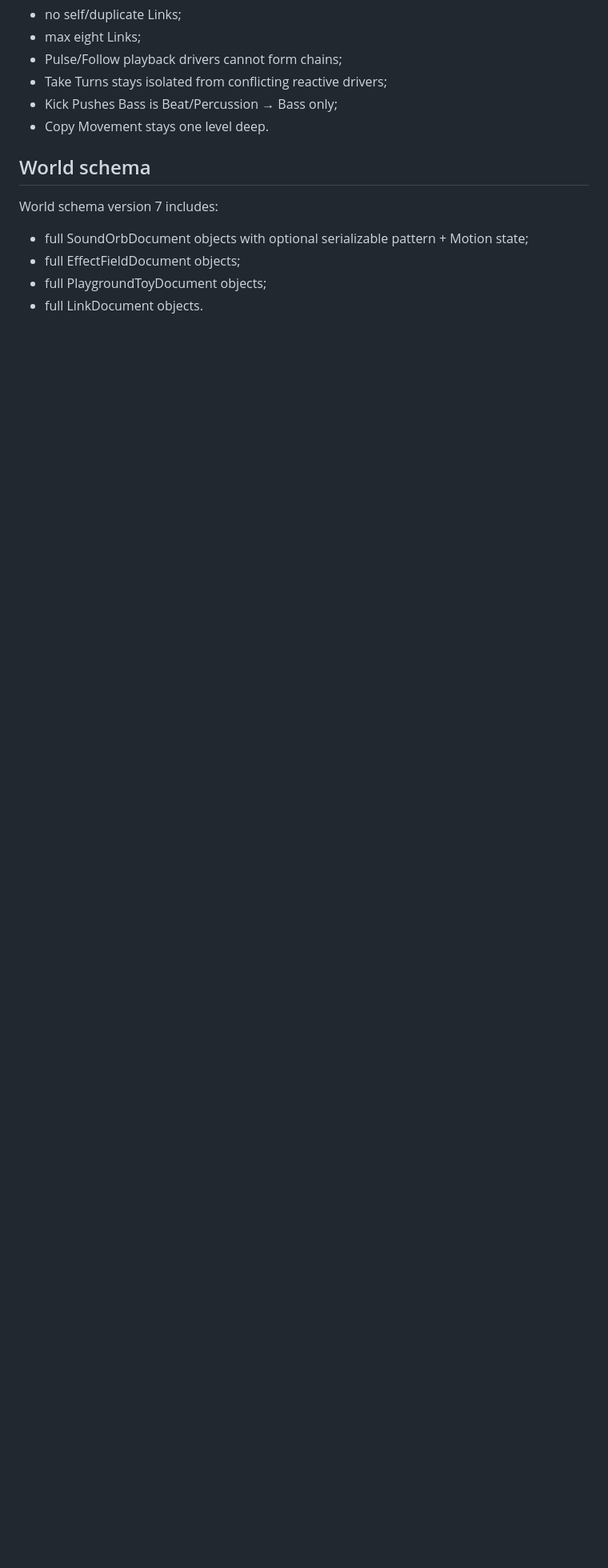
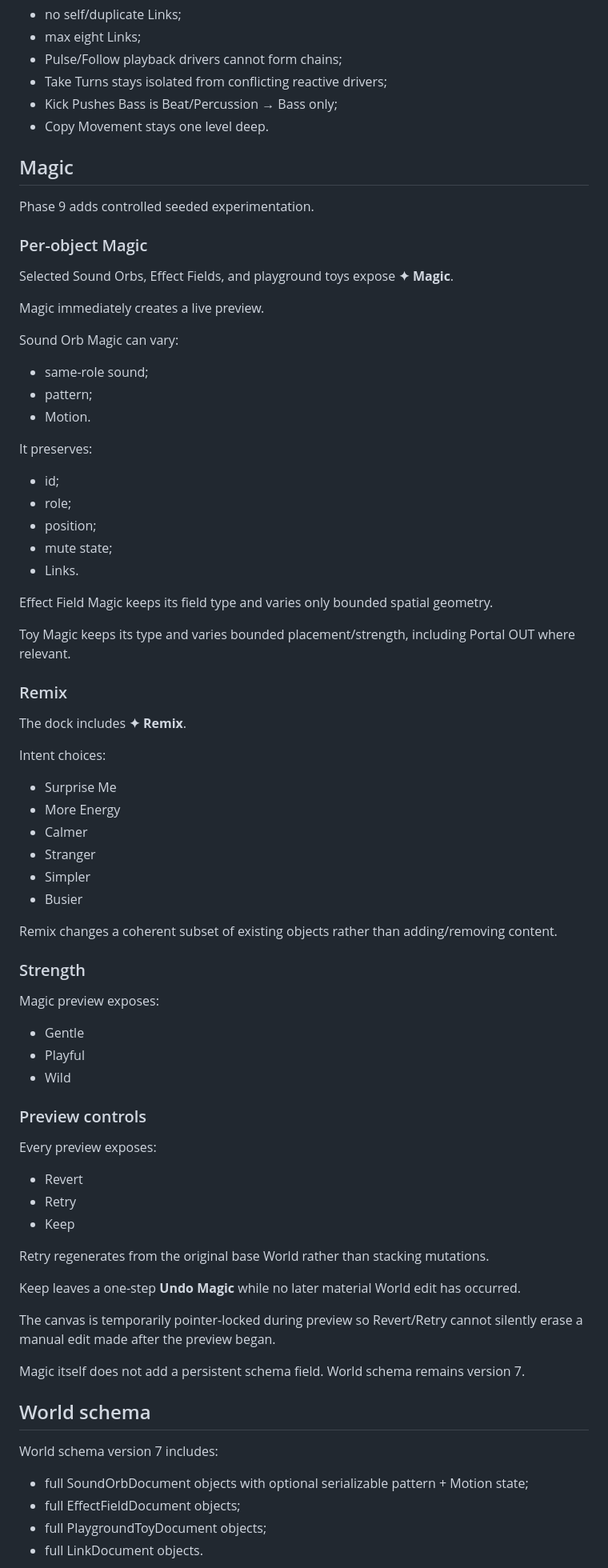
Before and after one commit to thiepn/loop, a Markdown page: docs/PLAYGROUND.md, the part around one of its changes. Shown at 80% size. GitHub-like rendering; blank space fills up the shorter version.

Commit message:
Phase 9: update playground contract for Magic

```diff
--- a/docs/PLAYGROUND.md
+++ b/docs/PLAYGROUND.md
@@ -280,6 +281,64 @@ Relationship rules are deliberately bounded:
 - Kick Pushes Bass is Beat/Percussion → Bass only;
 - Copy Movement stays one level deep.
 
+## Magic
+
+Phase 9 adds controlled seeded experimentation.
+
+### Per-object Magic
+Selected Sound Orbs, Effect Fields, and playground toys expose **✦ Magic**.
+
+Magic immediately creates a live preview.
+
+Sound Orb Magic can vary:
+- same-role sound;
+- pattern;
+- Motion.
+
+It preserves:
+- id;
+- role;
+- position;
+- mute state;
+- Links.
+
+Effect Field Magic keeps its field type and varies only bounded spatial geometry.
+
+Toy Magic keeps its type and varies bounded placement/strength, including Portal OUT where relevant.
+
+### Remix
+The dock includes **✦ Remix**.
+
+Intent choices:
+- Surprise Me
+- More Energy
+- Calmer
+- Stranger
+- Simpler
+- Busier
+
+Remix changes a coherent subset of existing objects rather than adding/removing content.
+
+### Strength
+Magic preview exposes:
+- Gentle
+- Playful
+- Wild
+
+### Preview controls
+Every preview exposes:
+- Revert
+- Retry
+- Keep
+
+Retry regenerates from the original base World rather than stacking mutations.
+
+Keep leaves a one-step **Undo Magic** while no later material World edit has occurred.
+
+The canvas is temporarily pointer-locked during preview so Revert/Retry cannot silently erase a manual edit made after the preview began.
+
+Magic itself does not add a persistent schema field. World schema remains version 7.
+
 ## World schema
 
 World schema version 7 includes:
```
Also changed, not shown: other parts of docs/PLAYGROUND.md (+7 -3 lines).
